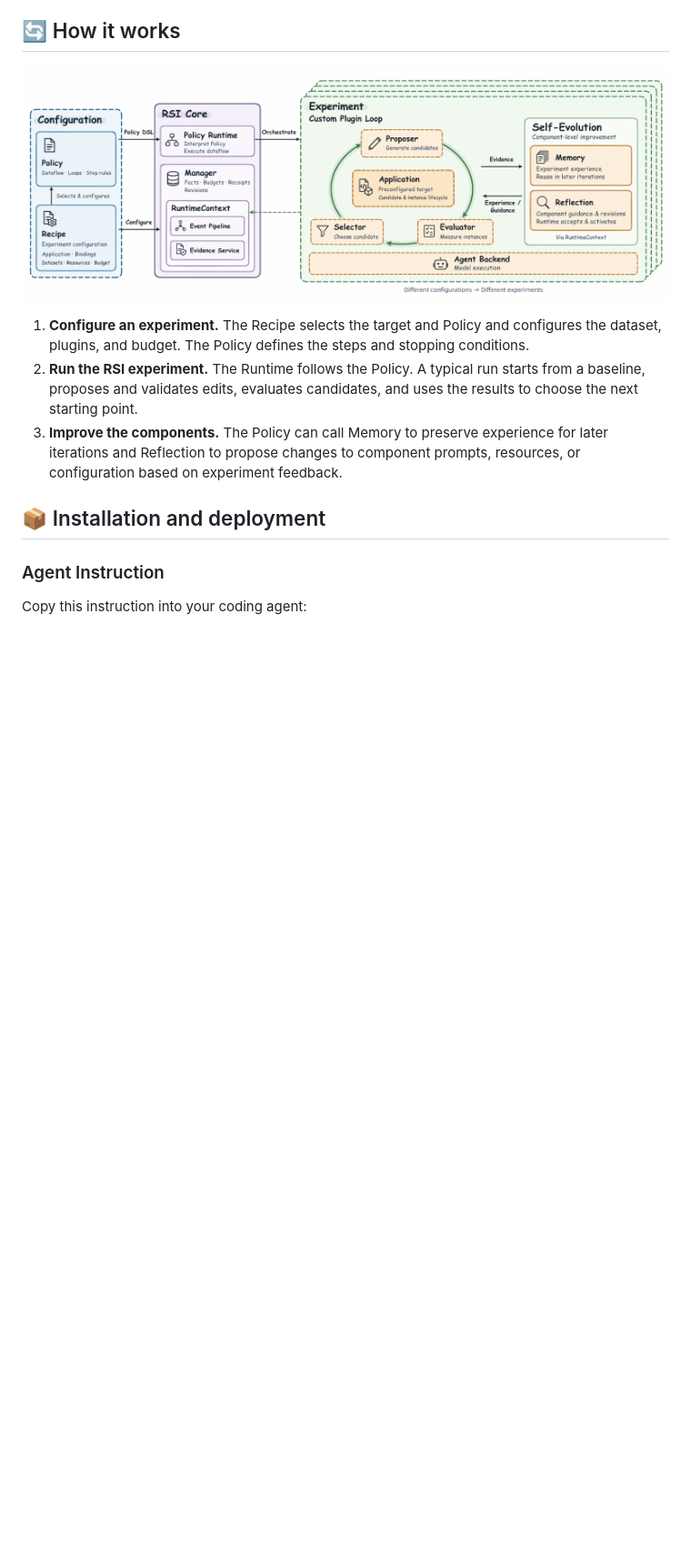
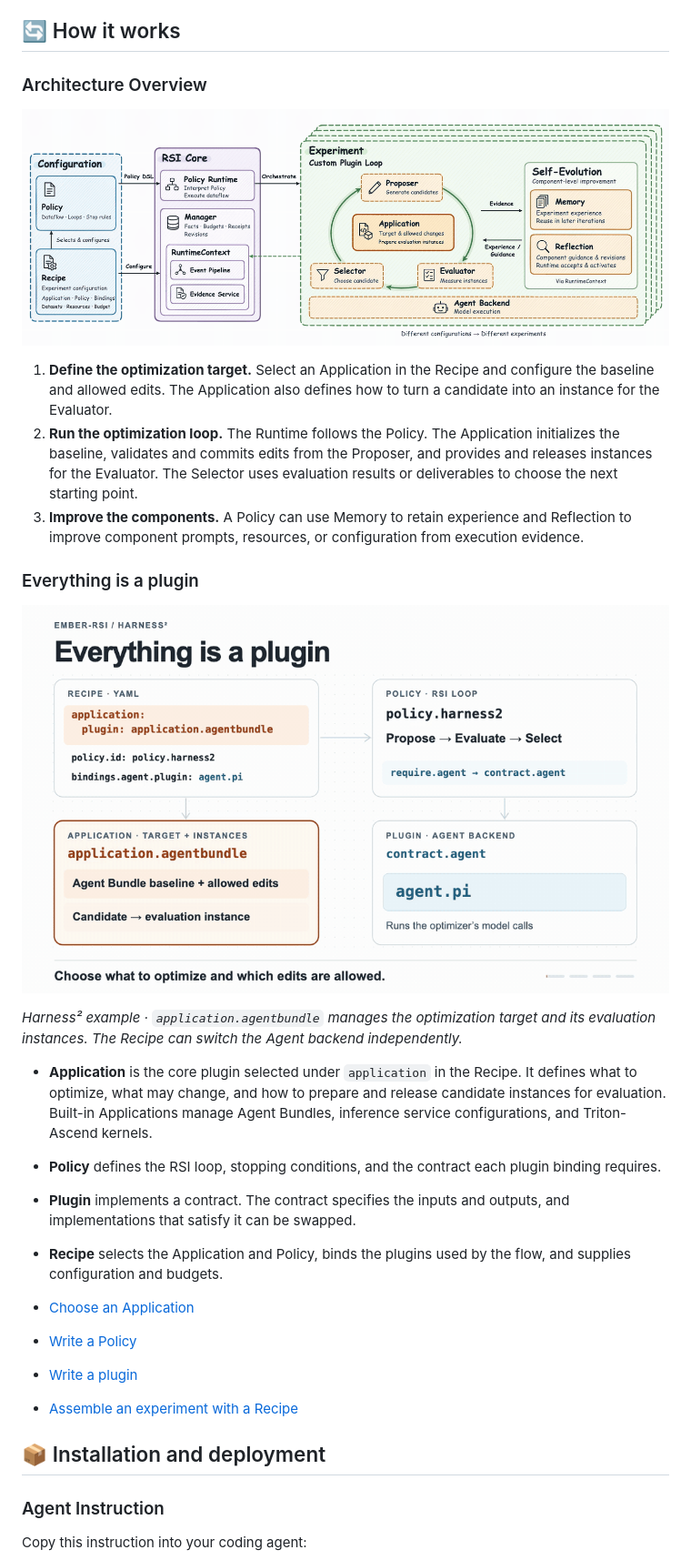
Before and after one commit to ARSI-LAB/ARSI, a Markdown page: README.md, the part around one of its changes. Shown at 91% size. Drawn GitHub-style; pictures changed too: docs/users/assets/rsi-architecture-handdrawn.gif, docs/users/assets/rsi-plugin-mechanism.gif; blank space fills up the shorter version.

```diff
--- a/README.md
+++ b/README.md
@@ -24,10 +24,29 @@ English | [中文](./README.zh-CN.md)
 
 ## 🔄 How it works
 
-![ember-rsi architecture showing Recipe and Policy configuration, the RSI core, the Application plugin loop, and component improvement through Memory and Reflection](docs/users/assets/rsi-architecture-handdrawn.gif)
+### Architecture Overview
 
-1. **Configure an experiment.** The Recipe selects the target and Policy and configures the dataset, plugins, and budget. The Policy defines the steps and stopping conditions.
-2. **Run the RSI experiment.** The Runtime follows the Policy. A typical run starts from a baseline, proposes and validates edits, evaluates candidates, and uses the results to choose the next starting point.
-3. **Improve the components.** The Policy can call Memory to preserve experience for later iterations and Reflection to propose changes to component prompts, resources, or configuration based on experiment feedback.
+![Architecture animation showing Recipe selecting an Application that manages candidates and evaluation instances](docs/users/assets/rsi-architecture-handdrawn.gif)
 
+1. **Define the optimization target.** Select an Application in the Recipe and configure the baseline and allowed edits. The Application also defines how to turn a candidate into an instance for the Evaluator.
+2. **Run the optimization loop.** The Runtime follows the Policy. The Application initializes the baseline, validates and commits edits from the Proposer, and provides and releases instances for the Evaluator. The Selector uses evaluation results or deliverables to choose the next starting point.
+3. **Improve the components.** A Policy can use Memory to retain experience and Reflection to improve component prompts, resources, or configuration from execution evidence.
 
+<a id="extensions"></a>
+
+### Everything is a plugin
+
+![Plugin animation showing the Recipe selecting an AgentBundle Application and Harness² Policy and binding the Agent backend separately](docs/users/assets/rsi-plugin-mechanism.gif)
+
+*Harness² example · `application.agentbundle` manages the optimization target and its evaluation instances. The Recipe can switch the Agent backend independently.*
+
+- **Application** is the core plugin selected under `application` in the Recipe. It defines what to optimize, what may change, and how to prepare and release candidate instances for evaluation. Built-in Applications manage Agent Bundles, inference service configurations, and Triton-Ascend kernels.
+- **Policy** defines the RSI loop, stopping conditions, and the contract each plugin binding requires.
+- **Plugin** implements a contract. The contract specifies the inputs and outputs, and implementations that satisfy it can be swapped.
+- **Recipe** selects the Application and Policy, binds the plugins used by the flow, and supplies configuration and budgets.
+
+- [Choose an Application](docs/users/guides/built-in-components.md#application)
+- [Write a Policy](docs/users/guides/writing-policies.md)
+- [Write a plugin](docs/users/guides/writing-plugins.md)
+- [Assemble an experiment with a Recipe](docs/users/guides/configuration.md#recipe-fields-and-binding-overrides)
+
```
Also changed, not shown: other parts of README.md (+7 -24 lines), README.zh-CN.md (+24 -26 lines), 2 other files.
